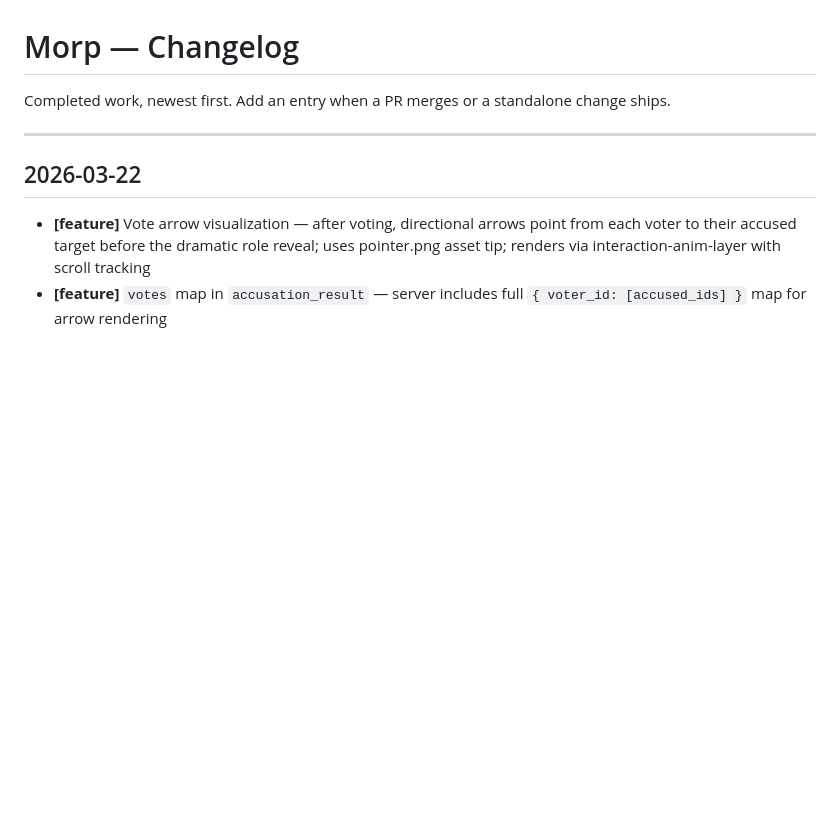
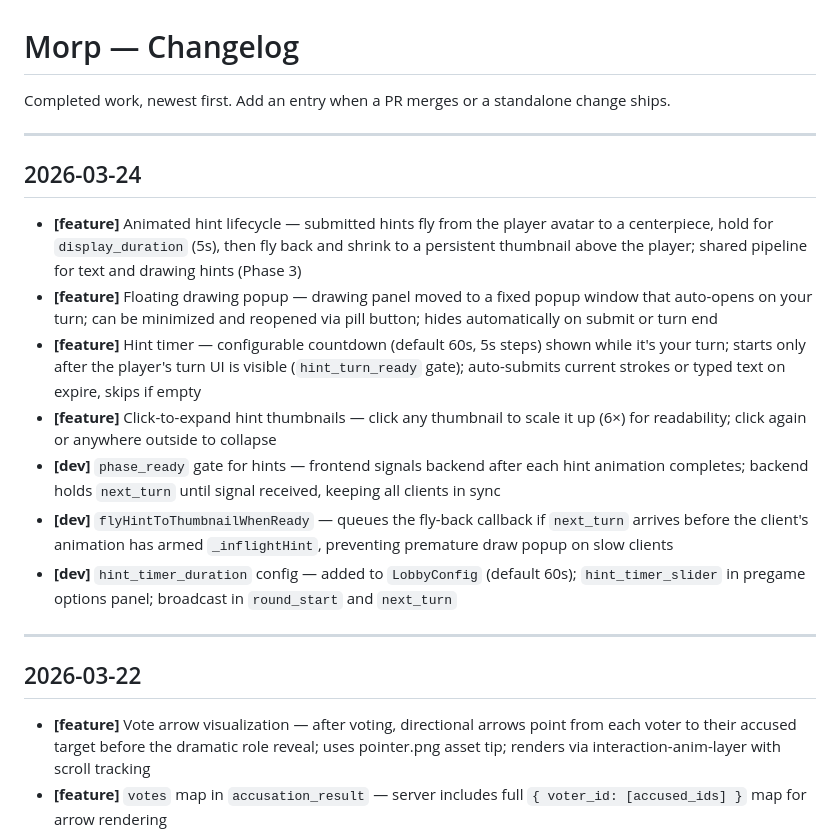
Before and after one commit to Cownjackson/morp, a Markdown page: docs/changelog.md, the part around the change. Drawn GitHub-style; blank space fills up the shorter version.

Commit message:
docs: update changelog, overhaul plan, and backlog for hint-display-overhaul
Co-Authored-By: Claude Sonnet 4.6 <noreply@anthropic.com>

```diff
--- a/docs/changelog.md
+++ b/docs/changelog.md
@@ -1,6 +1,18 @@
 # Morp — Changelog
 
 Completed work, newest first. Add an entry when a PR merges or a standalone change ships.
+
+---
+
+## 2026-03-24
+
+- **[feature]** Animated hint lifecycle — submitted hints fly from the player avatar to a centerpiece, hold for `display_duration` (5s), then fly back and shrink to a persistent thumbnail above the player; shared pipeline for text and drawing hints (Phase 3)
+- **[feature]** Floating drawing popup — drawing panel moved to a fixed popup window that auto-opens on your turn; can be minimized and reopened via pill button; hides automatically on submit or turn end
+- **[feature]** Hint timer — configurable countdown (default 60s, 5s steps) shown while it's your turn; starts only after the player's turn UI is visible (`hint_turn_ready` gate); auto-submits current strokes or typed text on expire, skips if empty
+- **[feature]** Click-to-expand hint thumbnails — click any thumbnail to scale it up (6×) for readability; click again or anywhere outside to collapse
+- **[dev]** `phase_ready` gate for hints — frontend signals backend after each hint animation completes; backend holds `next_turn` until signal received, keeping all clients in sync
+- **[dev]** `flyHintToThumbnailWhenReady` — queues the fly-back callback if `next_turn` arrives before the client's animation has armed `_inflightHint`, preventing premature draw popup on slow clients
+- **[dev]** `hint_timer_duration` config — added to `LobbyConfig` (default 60s); `hint_timer_slider` in pregame options panel; broadcast in `round_start` and `next_turn`
 
 ---
 
```
Also changed, not shown: docs/backlog.md (+2 -1 lines), docs/game_room_overhaul.md (+1 -1 lines).
